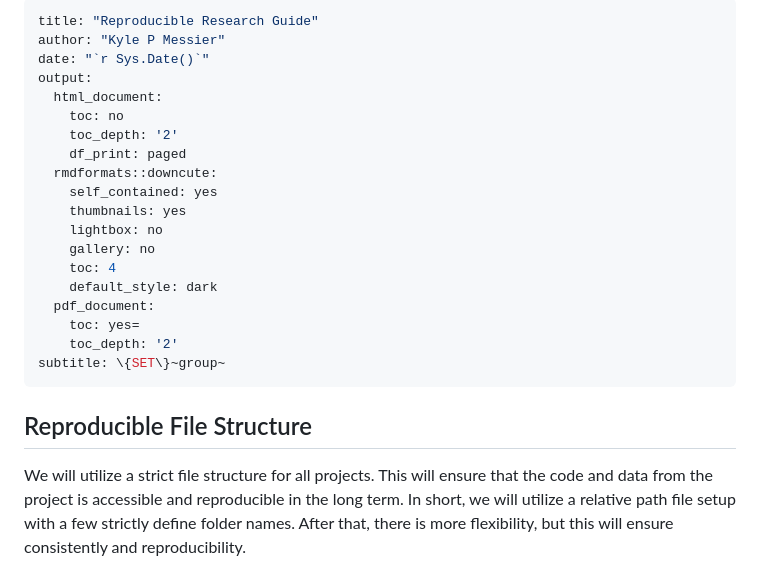
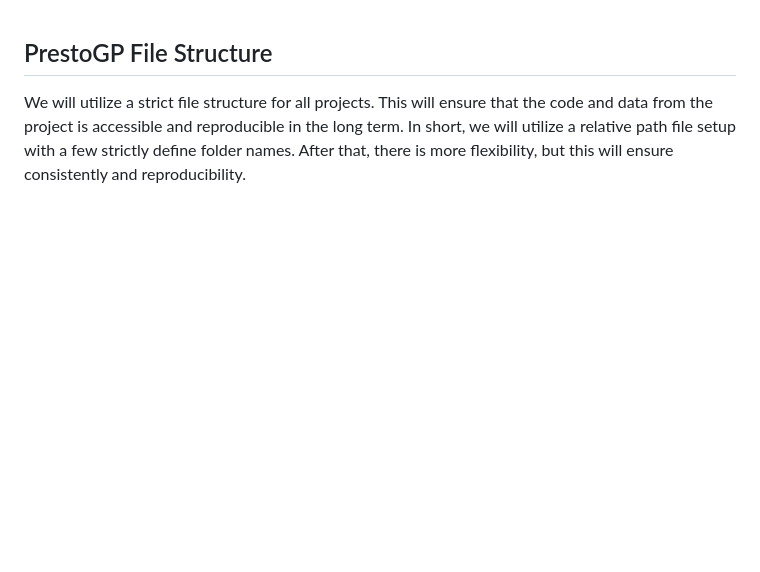
Before and after one commit to NIEHS/targets_PrestoGP, a Markdown page: README.md, the part around the change. Drawn GitHub-style; blank space fills up the shorter version.

```diff
--- a/README.md
+++ b/README.md
@@ -1,27 +1,5 @@
----
-title: "Reproducible Research Guide"
-author: "Kyle P Messier"
-date: "`r Sys.Date()`"
-output:
-  html_document:
-    toc: no
-    toc_depth: '2'
-    df_print: paged
-  rmdformats::downcute:
-    self_contained: yes
-    thumbnails: yes
-    lightbox: no
-    gallery: no
-    toc: 4
-    default_style: dark
-  pdf_document:
-    toc: yes=
-    toc_depth: '2'
-subtitle: \{SET\}~group~
----
 
-
-## Reproducible File Structure
+## PrestoGP File Structure
 
 
 We will utilize a strict file structure for all projects. This will ensure that the code and data from the project is accessible and reproducible in the long term. In short, we will utilize a relative path file setup with a few strictly define folder names. After that, there is more flexibility, but this will ensure consistently and reproducibility.
```
